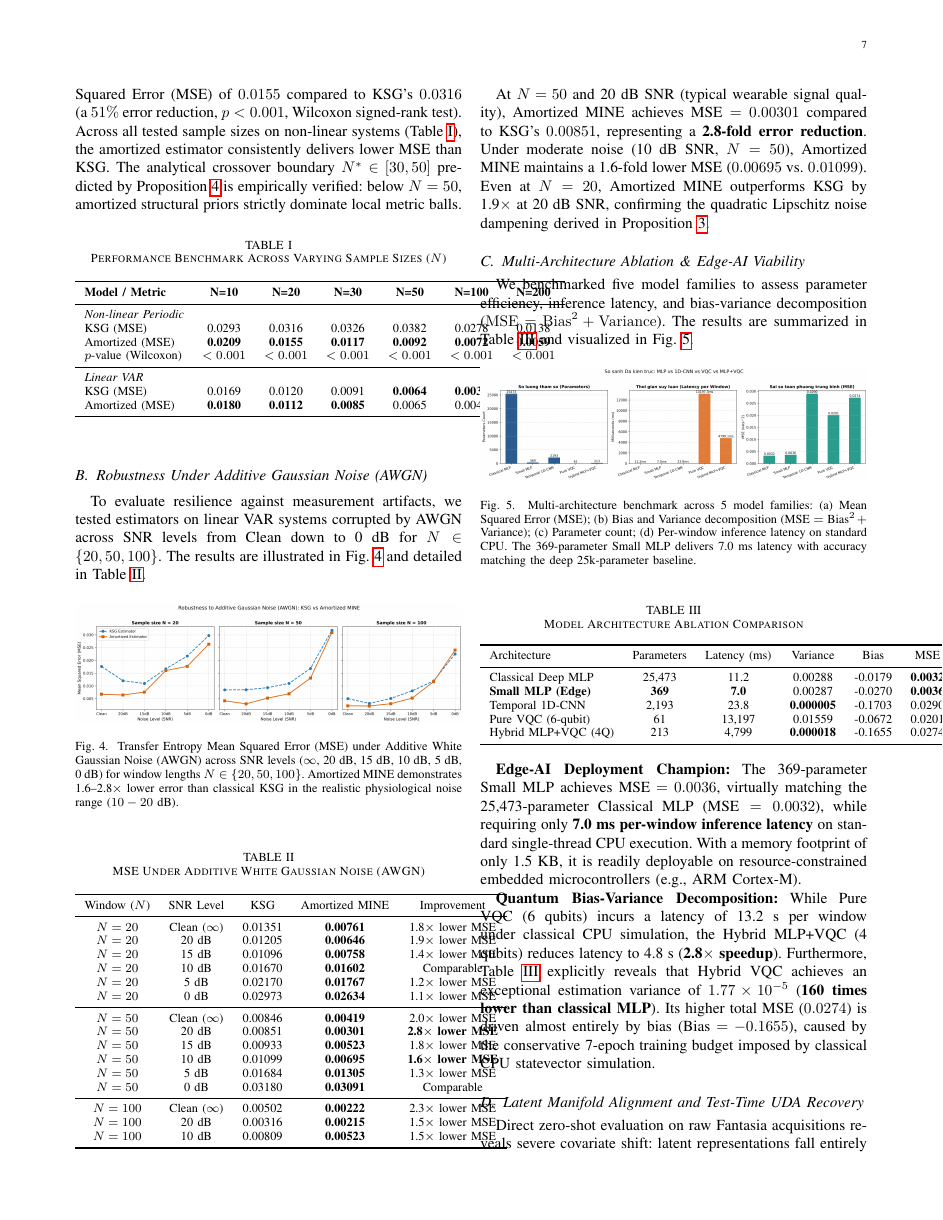
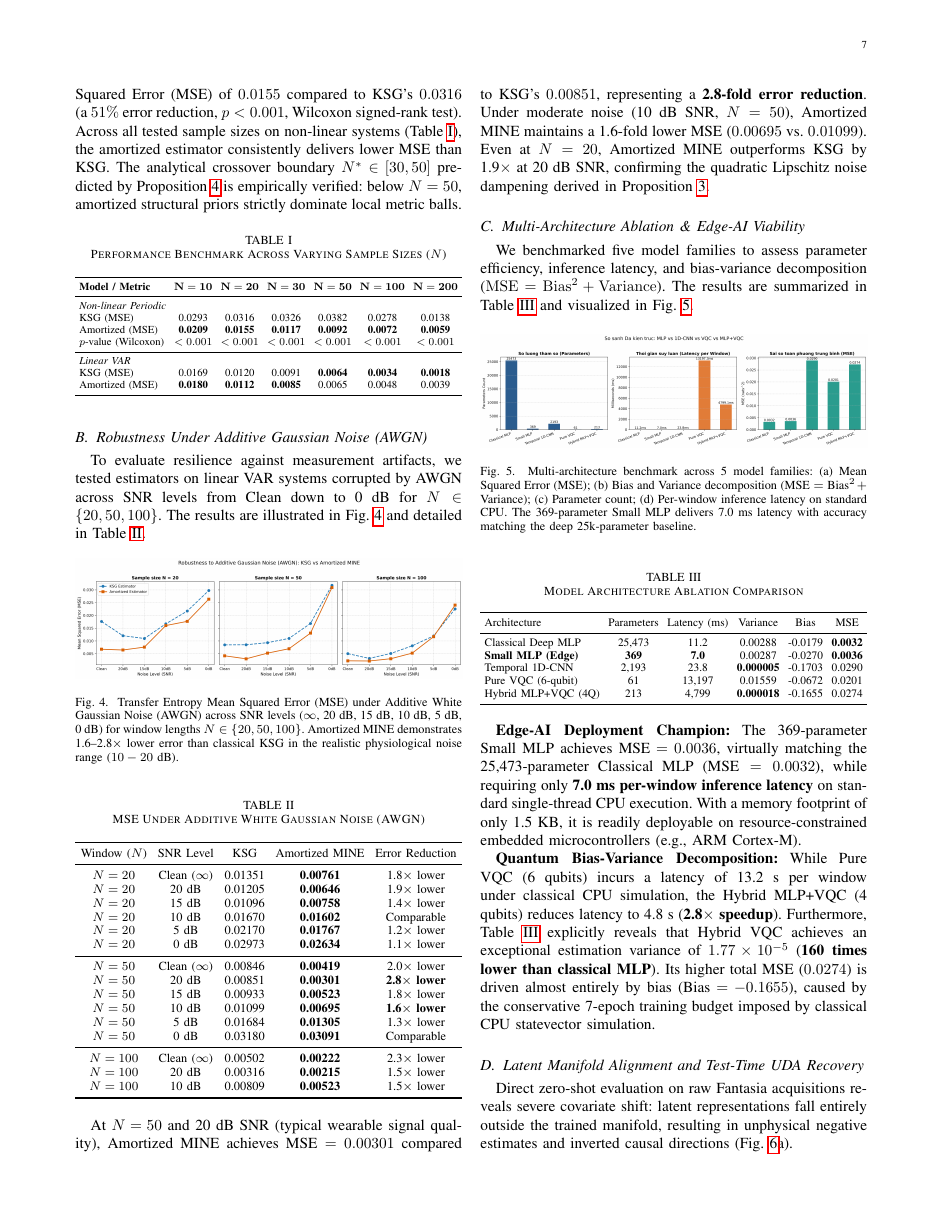
Before and after one commit to NamHaiIT2HUST/PQRST, a LaTeX paper (docs/paper/main.tex, which reads docs/paper/Sections/5_Results.tex): page 7 of 11. Compiled offline with pdfLaTeX.

Commit message:
fix(paper): wrap Tables I, II, III, IV with resizebox to prevent column overflow and text collisions

```diff
--- a/docs/paper/Sections/5_Results.tex
+++ b/docs/paper/Sections/5_Results.tex
@@ -46,29 +49,32 @@ To evaluate resilience against measurement artifacts, we tested estimators on li
 \caption{MSE Under Additive White Gaussian Noise (AWGN)}
 \label{tab:noise_results}
 \centering
+\setlength{\tabcolsep}{3.5pt}
+\resizebox{\columnwidth}{!}{%
 \begin{tabular}{ccccc}
 \toprule
-Window ($N$) & SNR Level & KSG & Amortized MINE & Improvement \\
+Window ($N$) & SNR Level & KSG & Amortized MINE & Error Reduction \\
 \midrule
-$N = 20$ & Clean ($\infty$) & 0.01351 & \textbf{0.00761} & 1.8$\times$ lower MSE \\
-$N = 20$ & 20 dB & 0.01205 & \textbf{0.00646} & 1.9$\times$ lower MSE \\
-$N = 20$ & 15 dB & 0.01096 & \textbf{0.00758} & 1.4$\times$ lower MSE \\
+$N = 20$ & Clean ($\infty$) & 0.01351 & \textbf{0.00761} & 1.8$\times$ lower \\
+$N = 20$ & 20 dB & 0.01205 & \textbf{0.00646} & 1.9$\times$ lower \\
+$N = 20$ & 15 dB & 0.01096 & \textbf{0.00758} & 1.4$\times$ lower \\
 $N = 20$ & 10 dB & 0.01670 & \textbf{0.01602} & Comparable \\
-$N = 20$ & 5 dB & 0.02170 & \textbf{0.01767} & 1.2$\times$ lower MSE \\
-$N = 20$ & 0 dB & 0.02973 & \textbf{0.02634} & 1.1$\times$ lower MSE \\
+$N = 20$ & 5 dB & 0.02170 & \textbf{0.01767} & 1.2$\times$ lower \\
+$N = 20$ & 0 dB & 0.02973 & \textbf{0.02634} & 1.1$\times$ lower \\
 \midrule
-$N = 50$ & Clean ($\infty$) & 0.00846 & \textbf{0.00419} & 2.0$\times$ lower MSE \\
-$N = 50$ & 20 dB & 0.00851 & \textbf{0.00301} & \textbf{2.8$\times$ lower MSE} \\
-$N = 50$ & 15 dB & 0.00933 & \textbf{0.00523} & 1.8$\times$ lower MSE \\
-$N = 50$ & 10 dB & 0.01099 & \textbf{0.00695} & \textbf{1.6$\times$ lower MSE} \\
-$N = 50$ & 5 dB & 0.01684 & \textbf{0.01305} & 1.3$\times$ lower MSE \\
+$N = 50$ & Clean ($\infty$) & 0.00846 & \textbf{0.00419} & 2.0$\times$ lower \\
+$N = 50$ & 20 dB & 0.00851 & \textbf{0.00301} & \textbf{2.8$\times$ lower} \\
+$N = 50$ & 15 dB & 0.00933 & \textbf{0.00523} & 1.8$\times$ lower \\
+$N = 50$ & 10 dB & 0.01099 & \textbf{0.00695} & \textbf{1.6$\times$ lower} \\
+$N = 50$ & 5 dB & 0.01684 & \textbf{0.01305} & 1.3$\times$ lower \\
 $N = 50$ & 0 dB & 0.03180 & \textbf{0.03091} & Comparable \\
 \midrule
-$N = 100$ & Clean ($\infty$) & 0.00502 & \textbf{0.00222} & 2.3$\times$ lower MSE \\
-$N = 100$ & 20 dB & 0.00316 & \textbf{0.00215} & 1.5$\times$ lower MSE \\
-$N = 100$ & 10 dB & 0.00809 & \textbf{0.00523} & 1.5$\times$ lower MSE \\
+$N = 100$ & Clean ($\infty$) & 0.00502 & \textbf{0.00222} & 2.3$\times$ lower \\
+$N = 100$ & 20 dB & 0.00316 & \textbf{0.00215} & 1.5$\times$ lower \\
+$N = 100$ & 10 dB & 0.00809 & \textbf{0.00523} & 1.5$\times$ lower \\
 \bottomrule
-\end{tabular}
+\end{tabular}%
+}
 \end{table}
 
 At $N = 50$ and 20~dB SNR (typical wearable signal quality), Amortized MINE achieves $\text{MSE} = 0.00301$ compared to KSG's $0.00851$, representing a \textbf{2.8-fold error reduction}. Under moderate noise (10~dB SNR, $N=50$), Amortized MINE maintains a 1.6-fold lower MSE ($0.00695$ vs. $0.01099$). Even at $N=20$, Amortized MINE outperforms KSG by 1.9$\times$ at 20~dB SNR, confirming the quadratic Lipschitz noise dampening derived in Proposition~\ref{prop:noise_robustness}.
```
Also changed, not shown: docs/paper/Sections/5_Results.tex (17 more changed lines).
